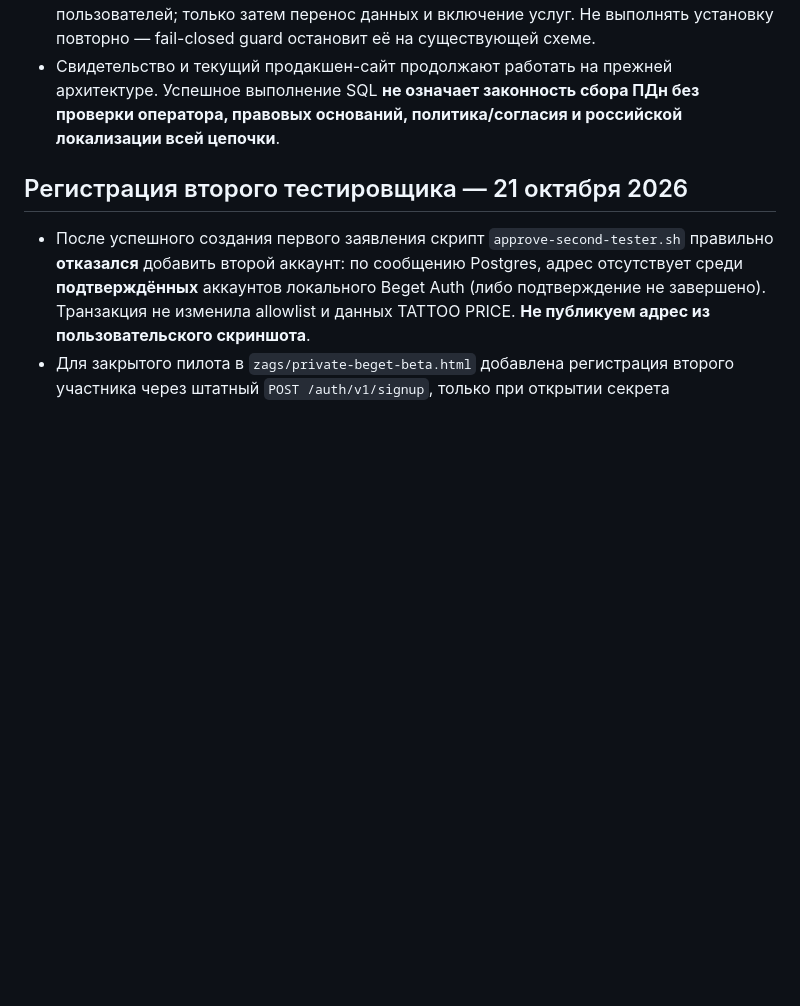
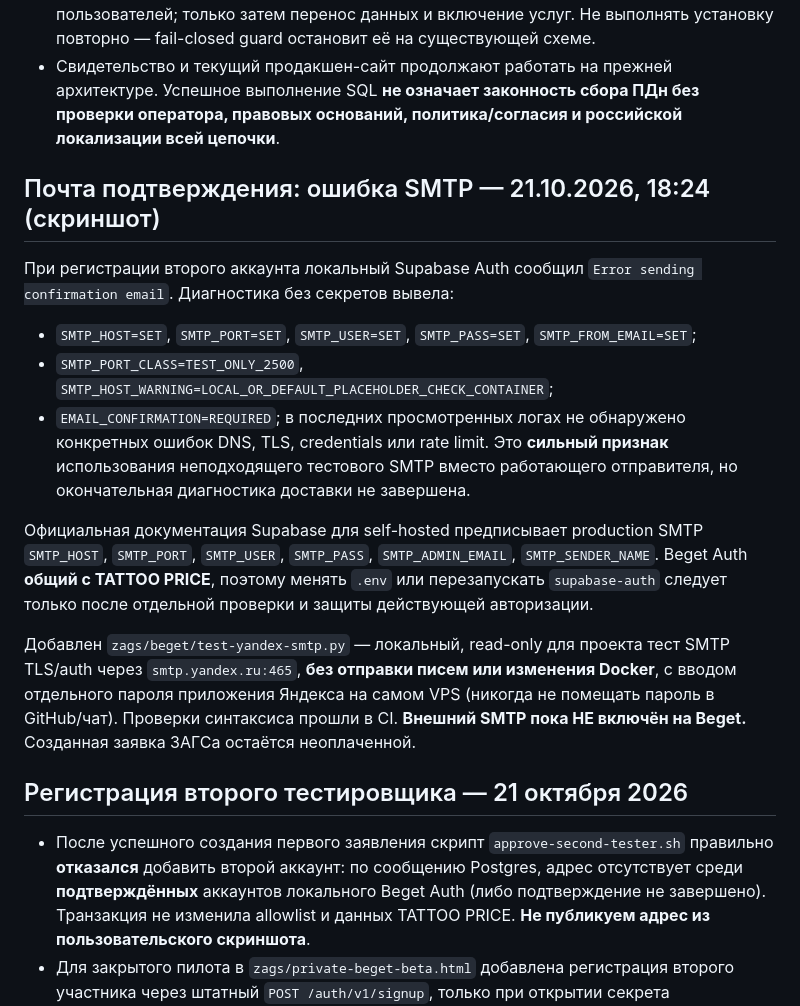
Before and after one commit to dimontattoo495-afk/ya-byl-zdes, a Markdown page: zags/BEGET_MIGRATION_PLAN_RU.md, the part around the change. Rendered like a GitHub page; blank space fills up the shorter version.

Commit message:
Log diagnostic evidence of local SMTP 2500 and stage no-secret Yandex app-password verification

```diff
--- a/zags/BEGET_MIGRATION_PLAN_RU.md
+++ b/zags/BEGET_MIGRATION_PLAN_RU.md
@@ -30,6 +30,18 @@
 - **Не установлено и не переключено:** публичный API ЗАГСа для пользовательских аккаунтов, frontend-соединение с российским Supabase, доставка OTP, оплата/чек/возврат ЗАГСа, миграция одной существующей EU заявки.
 - **Следующий шаг:** отдельная подготовка Auth + безопасного маршрута API и контроля пользователей; только затем перенос данных и включение услуг. Не выполнять установку повторно — fail-closed guard остановит её на существующей схеме.
 - Свидетельство и текущий продакшен-сайт продолжают работать на прежней архитектуре. Успешное выполнение SQL **не означает законность сбора ПДн без проверки оператора, правовых оснований, политика/согласия и российской локализации всей цепочки**.
+
+## Почта подтверждения: ошибка SMTP — 21.10.2026, 18:24 (скриншот)
+
+При регистрации второго аккаунта локальный Supabase Auth сообщил `Error sending confirmation email`. Диагностика без секретов вывела:
+- `SMTP_HOST=SET`, `SMTP_PORT=SET`, `SMTP_USER=SET`, `SMTP_PASS=SET`, `SMTP_FROM_EMAIL=SET`;
+- `SMTP_PORT_CLASS=TEST_ONLY_2500`, `SMTP_HOST_WARNING=LOCAL_OR_DEFAULT_PLACEHOLDER_CHECK_CONTAINER`;
+- `EMAIL_CONFIRMATION=REQUIRED`; в последних просмотренных логах не обнаружено конкретных ошибок DNS, TLS, credentials или rate limit.
+Это **сильный признак** использования неподходящего тестового SMTP вместо работающего отправителя, но окончательная диагностика доставки не завершена.
+
+Официальная документация Supabase для self-hosted предписывает production SMTP `SMTP_HOST`, `SMTP_PORT`, `SMTP_USER`, `SMTP_PASS`, `SMTP_ADMIN_EMAIL`, `SMTP_SENDER_NAME`. Beget Auth **общий с TATTOO PRICE**, поэтому менять `.env` или перезапускать `supabase-auth` следует только после отдельной проверки и защиты действующей авторизации.
+
+Добавлен `zags/beget/test-yandex-smtp.py` — локальный, read-only для проекта тест SMTP TLS/auth через `smtp.yandex.ru:465`, **без отправки писем или изменения Docker**, с вводом отдельного пароля приложения Яндекса на самом VPS (никогда не помещать пароль в GitHub/чат). Проверки синтаксиса прошли в CI. **Внешний SMTP пока НЕ включён на Beget.** Созданная заявка ЗАГСа остаётся неоплаченной.
 
 ## Регистрация второго тестировщика — 21 октября 2026
 
```
